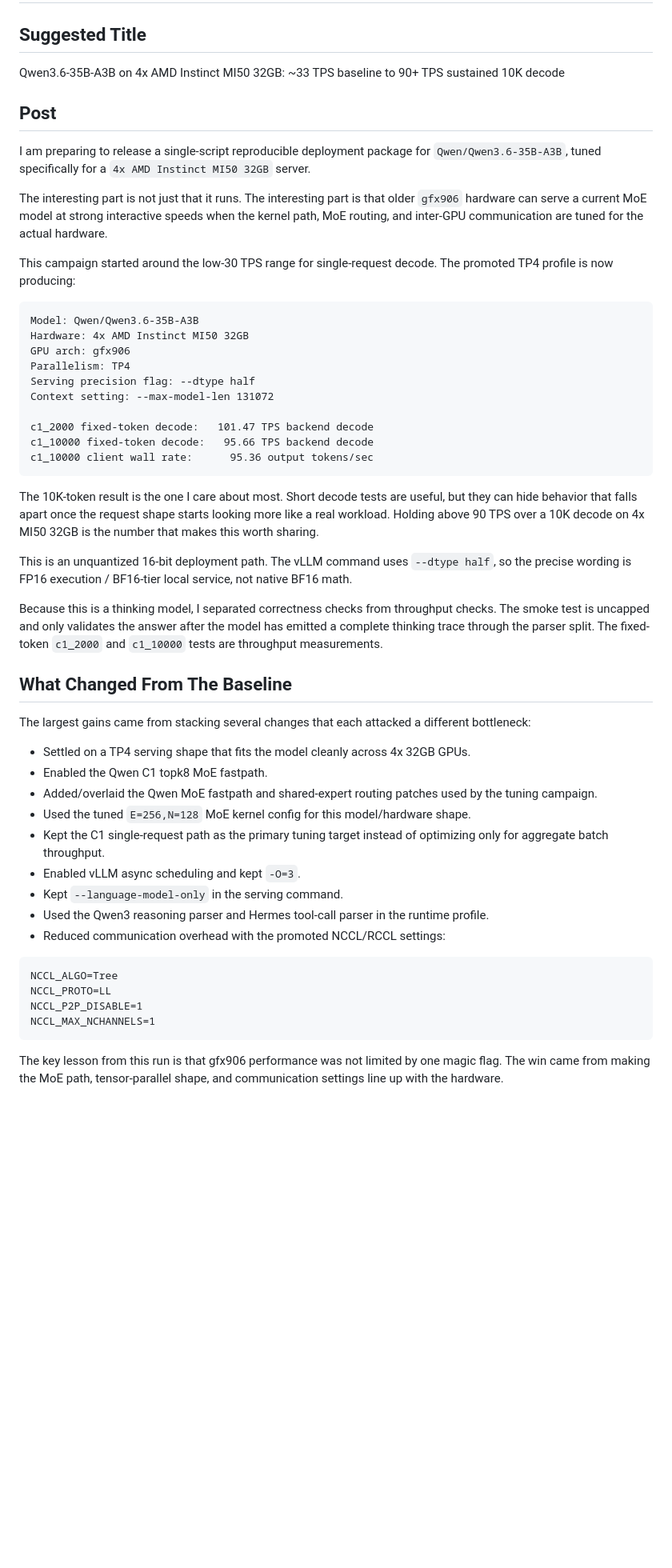
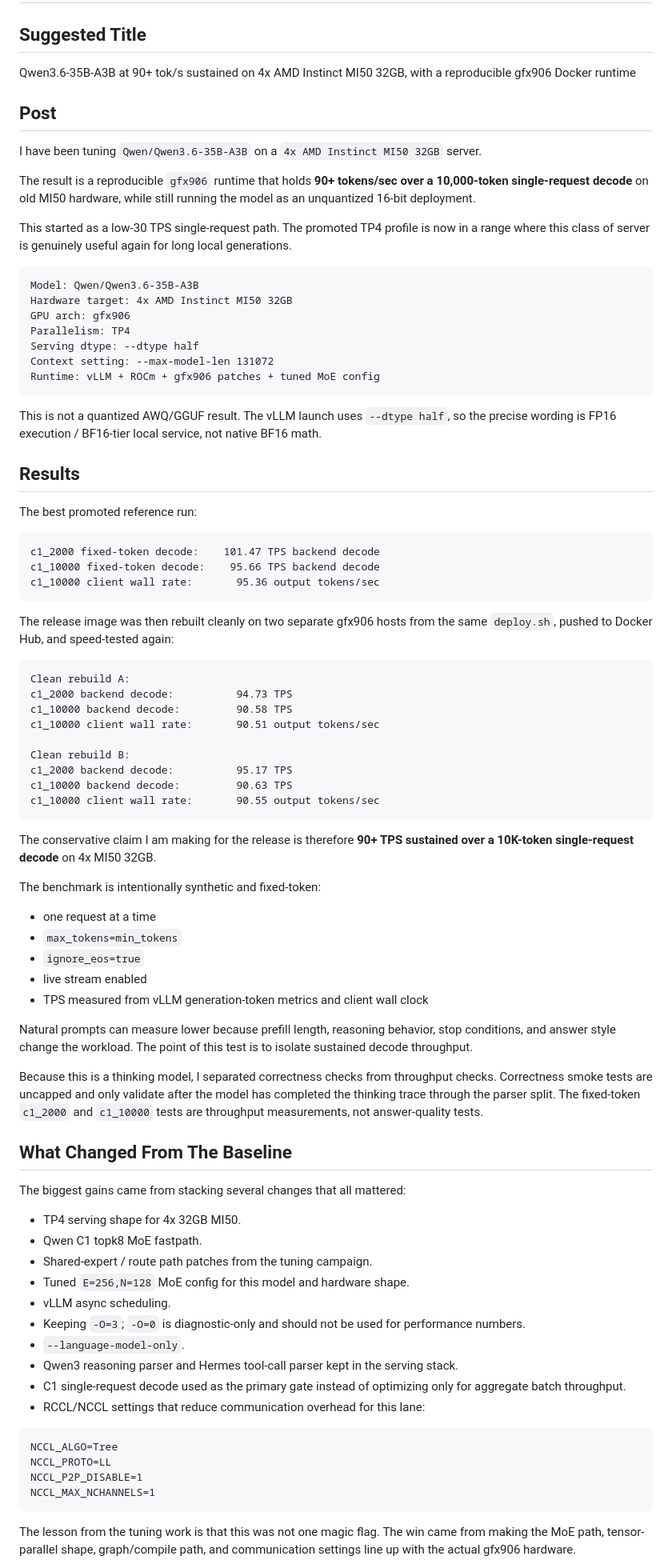
Before and after one commit to joe2gaan/localaiservers, a Markdown page: qwen36-gfx906/reddit_release_post.md, the part around one of its changes. Shown at 80% size. GitHub-like rendering; blank space fills up the shorter version.

Commit message:
Polish Qwen36 Reddit release draft

````diff
--- a/qwen36-gfx906/reddit_release_post.md
+++ b/qwen36-gfx906/reddit_release_post.md
@@ -2,48 +2,80 @@
 
 ## Suggested Title
 
-Qwen3.6-35B-A3B on 4x AMD Instinct MI50 32GB: ~33 TPS baseline to 90+ TPS sustained 10K decode
+Qwen3.6-35B-A3B at 90+ tok/s sustained on 4x AMD Instinct MI50 32GB, with a reproducible gfx906 Docker runtime
 
 ## Post
 
-I am preparing to release a single-script reproducible deployment package for `Qwen/Qwen3.6-35B-A3B`, tuned specifically for a `4x AMD Instinct MI50 32GB` server.
+I have been tuning `Qwen/Qwen3.6-35B-A3B` on a `4x AMD Instinct MI50 32GB` server.
 
-The interesting part is not just that it runs. The interesting part is that older `gfx906` hardware can serve a current MoE model at strong interactive speeds when the kernel path, MoE routing, and inter-GPU communication are tuned for the actual hardware.
+The result is a reproducible `gfx906` runtime that holds **90+ tokens/sec over a 10,000-token single-request decode** on old MI50 hardware, while still running the model as an unquantized 16-bit deployment.
 
-This campaign started around the low-30 TPS range for single-request decode. The promoted TP4 profile is now producing:
+This started as a low-30 TPS single-request path. The promoted TP4 profile is now in a range where this class of server is genuinely useful again for long local generations.
 
 ```text
 Model: Qwen/Qwen3.6-35B-A3B
-Hardware: 4x AMD Instinct MI50 32GB
+Hardware target: 4x AMD Instinct MI50 32GB
 GPU arch: gfx906
 Parallelism: TP4
-Serving precision flag: --dtype half
+Serving dtype: --dtype half
 Context setting: --max-model-len 131072
-
-c1_2000 fixed-token decode:   101.47 TPS backend decode
-c1_10000 fixed-token decode:   95.66 TPS backend decode
-c1_10000 client wall rate:      95.36 output tokens/sec
+Runtime: vLLM + ROCm + gfx906 patches + tuned MoE config
 ```
 
-The 10K-token result is the one I care about most. Short decode tests are useful, but they can hide behavior that falls apart once the request shape starts looking more like a real workload. Holding above 90 TPS over a 10K decode on 4x MI50 32GB is the number that makes this worth sharing.
+This is not a quantized AWQ/GGUF result. The vLLM launch uses `--dtype half`, so the precise wording is FP16 execution / BF16-tier local service, not native BF16 math.
 
-This is an unquantized 16-bit deployment path. The vLLM command uses `--dtype half`, so the precise wording is FP16 execution / BF16-tier local service, not native BF16 math.
+## Results
 
-Because this is a thinking model, I separated correctness checks from throughput checks. The smoke test is uncapped and only validates the answer after the model has emitted a complete thinking trace through the parser split. The fixed-token `c1_2000` and `c1_10000` tests are throughput measurements.
+The best promoted reference run:
+
+```text
+c1_2000 fixed-token decode:    101.47 TPS backend decode
+c1_10000 fixed-token decode:    95.66 TPS backend decode
+c1_10000 client wall rate:       95.36 output tokens/sec
+```
+
+The release image was then rebuilt cleanly on two separate gfx906 hosts from the same `deploy.sh`, pushed to Docker Hub, and speed-tested again:
+
+```text
+Clean rebuild A:
+c1_2000 backend decode:          94.73 TPS
+c1_10000 backend decode:         90.58 TPS
+c1_10000 client wall rate:       90.51 output tokens/sec
+
+Clean rebuild B:
+c1_2000 backend decode:          95.17 TPS
+c1_10000 backend decode:         90.63 TPS
+c1_10000 client wall rate:       90.55 output tokens/sec
+```
+
+The conservative claim I am making for the release is therefore **90+ TPS sustained over a 10K-token single-request decode** on 4x MI50 32GB.
+
+The benchmark is intentionally synthetic and fixed-token:
+
+- one request at a time
+- `max_tokens=min_tokens`
+- `ignore_eos=true`
+- live stream enabled
+- TPS measured from vLLM generation-token metrics and client wall clock
+
+Natural prompts can measure lower because prefill length, reasoning behavior, stop conditions, and answer style change the workload. The point of this test is to isolate sustained decode throughput.
+
+Because this is a thinking model, I separated correctness checks from throughput checks. Correctness smoke tests are uncapped and only validate after the model has completed the thinking trace through the parser split. The fixed-token `c1_2000` and `c1_10000` tests are throughput measurements, not answer-quality tests.
 
 ## What Changed From The Baseline
 
-The largest gains came from stacking several changes that each attacked a different bottleneck:
+The biggest gains came from stacking several changes that all mattered:
 
-- Settled on a TP4 serving shape that fits the model cleanly across 4x 32GB GPUs.
-- Enabled the Qwen C1 topk8 MoE fastpath.
-- Added/overlaid the Qwen MoE fastpath and shared-expert routing patches used by the tuning campaign.
-- Used the tuned `E=256,N=128` MoE kernel config for this model/hardware shape.
-- Kept the C1 single-request path as the primary tuning target instead of optimizing only for aggregate batch throughput.
-- Enabled vLLM async scheduling and kept `-O=3`.
-- Kept `--language-model-only` in the serving command.
-- Used the Qwen3 reasoning parser and Hermes tool-call parser in the runtime profile.
-- Reduced communication overhead with the promoted NCCL/RCCL settings:
+- TP4 serving shape for 4x 32GB MI50.
+- Qwen C1 topk8 MoE fastpath.
+- Shared-expert / route path patches from the tuning campaign.
+- Tuned `E=256,N=128` MoE config for this model and hardware shape.
+- vLLM async scheduling.
+- Keeping `-O=3`; `-O=0` is diagnostic-only and should not be used for performance numbers.
+- `--language-model-only`.
+- Qwen3 reasoning parser and Hermes tool-call parser kept in the serving stack.
+- C1 single-request decode used as the primary gate instead of optimizing only for aggregate batch throughput.
+- RCCL/NCCL settings that reduce communication overhead for this lane:
 
 ```text
 NCCL_ALGO=Tree
@@ -52,5 +84,5 @@ NCCL_P2P_DISABLE=1
 NCCL_MAX_NCHANNELS=1
 ```
 
-The key lesson from this run is that gfx906 performance was not limited by one magic flag. The win came from making the MoE path, tensor-parallel shape, and communication settings line up with the hardware.
+The lesson from the tuning work is that this was not one magic flag. The win came from making the MoE path, tensor-parallel shape, graph/compile path, and communication settings line up with the actual gfx906 hardware.
 
````
Also changed, not shown: other parts of qwen36-gfx906/reddit_release_post.md (+84 -43 lines).
